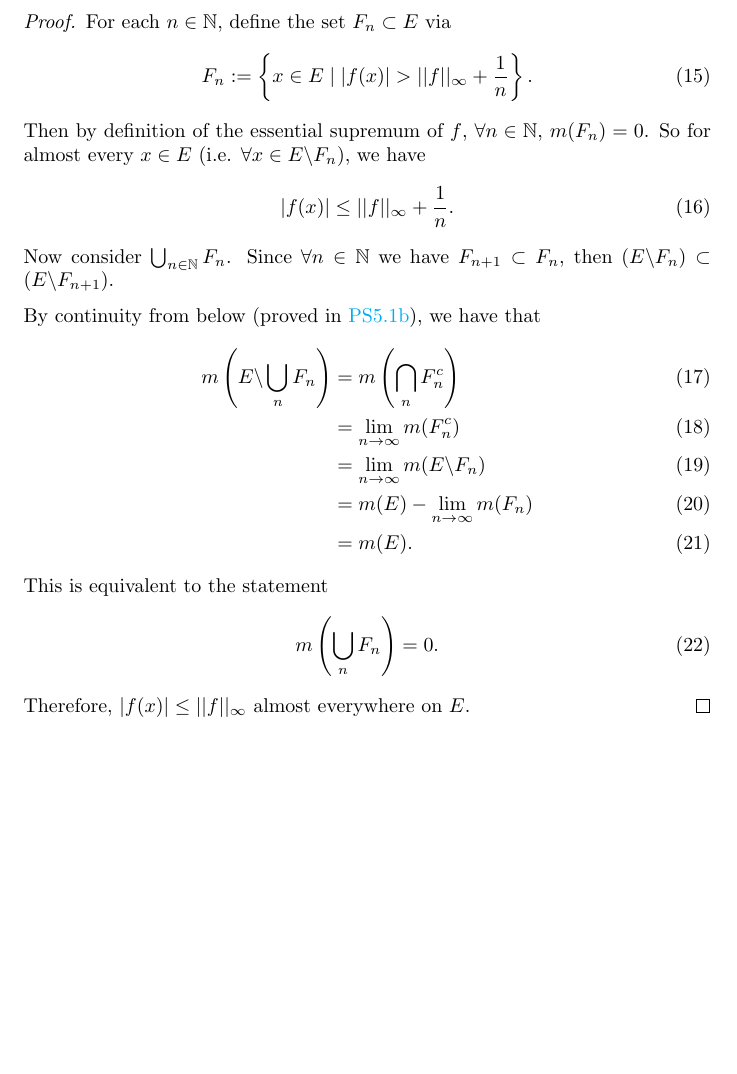
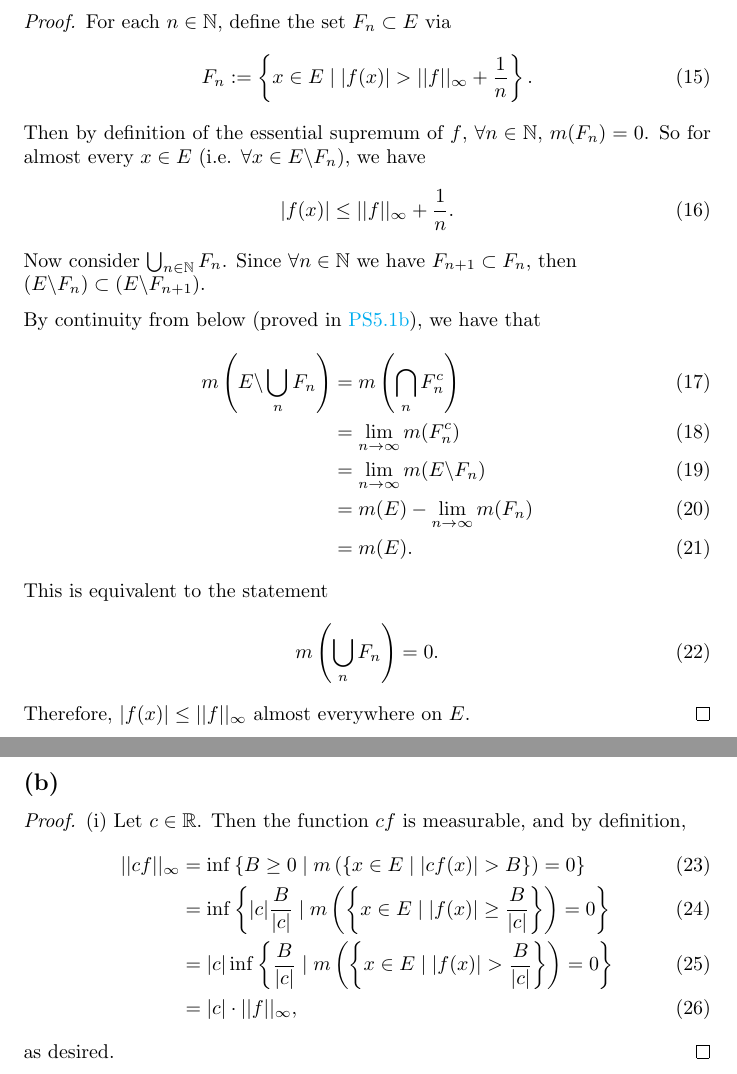
Before and after one commit to ovega14/FunctionalAnalysis_solutions, a LaTeX document (midterm/18.102_midterm.tex): part of page 3 of 3 before the commit and two parts of pages 3 and 4 of 4 after it, the two joined at a grey line, cut so that both start at the same text, the shorter picture padded with empty space. Compiled offline with pdfLaTeX.

Commit message:
finished problem 4b i

```diff
--- a/midterm/18.102_midterm.tex
+++ b/midterm/18.102_midterm.tex
@@ -119,7 +119,7 @@
 	\begin{equation}
 		|f(x)| \leq ||f||_{\infty} + \frac{1}{n}.
 	\end{equation}
-	Now consider $\bigcup_{n \in \N}F_n$. Since $\forall n \in \N$ we have $F_{n+1} \subset F_n$, then $(E \backslash F_n) \subset (E \backslash F_{n+1})$.
+	Now consider $\bigcup_{n \in \N}F_n$. Since $\forall n \in \N$ we have $F_{n+1} \subset F_n$, then \\$(E \backslash F_n) \subset (E \backslash F_{n+1})$.
 
 	By continuity from below (proved in \href{https://github.com/ovega14/FunctionalAnalysis_solutions/blob/main/PS5/18.102_ps5.pdf}{PS5.1b}), we have that
 	\begin{align}
@@ -136,4 +136,16 @@
 	Therefore, $|f(x)| \leq ||f||_{\infty}$ almost everywhere on $E$.
 \end{proof}
 
+\subsection*{(b)}
+\begin{proof}
+	(i) Let $c \in \R$. Then the function $cf$ is measurable, and by definition,
+	\begin{align}
+		||cf||_{\infty} &= \inf \left\{B \geq 0 \;|\; m\left(\left\{x \in E \;|\; |cf(x)| > B\right\}\right) = 0\right\} \\
+		&= \inf\left\{|c|\frac{B}{|c|} \;|\; m\left(\left\{x \in E \;|\; |f(x)| \geq \frac{B}{|c|}\right\}\right) = 0\right\} \\
+		&= |c| \inf\left\{\frac{B}{|c|} \;|\; m\left(\left\{x \in E \;|\; |f(x)| > \frac{B}{|c|}\right\}\right) = 0\right\} \\
+		&= |c| \cdot ||f||_{\infty},
+	\end{align}
+	as desired.
+\end{proof}
+
 \end{document}
```
Also changed, not shown: midterm/18.102_midterm.pdf, 3 other files.
